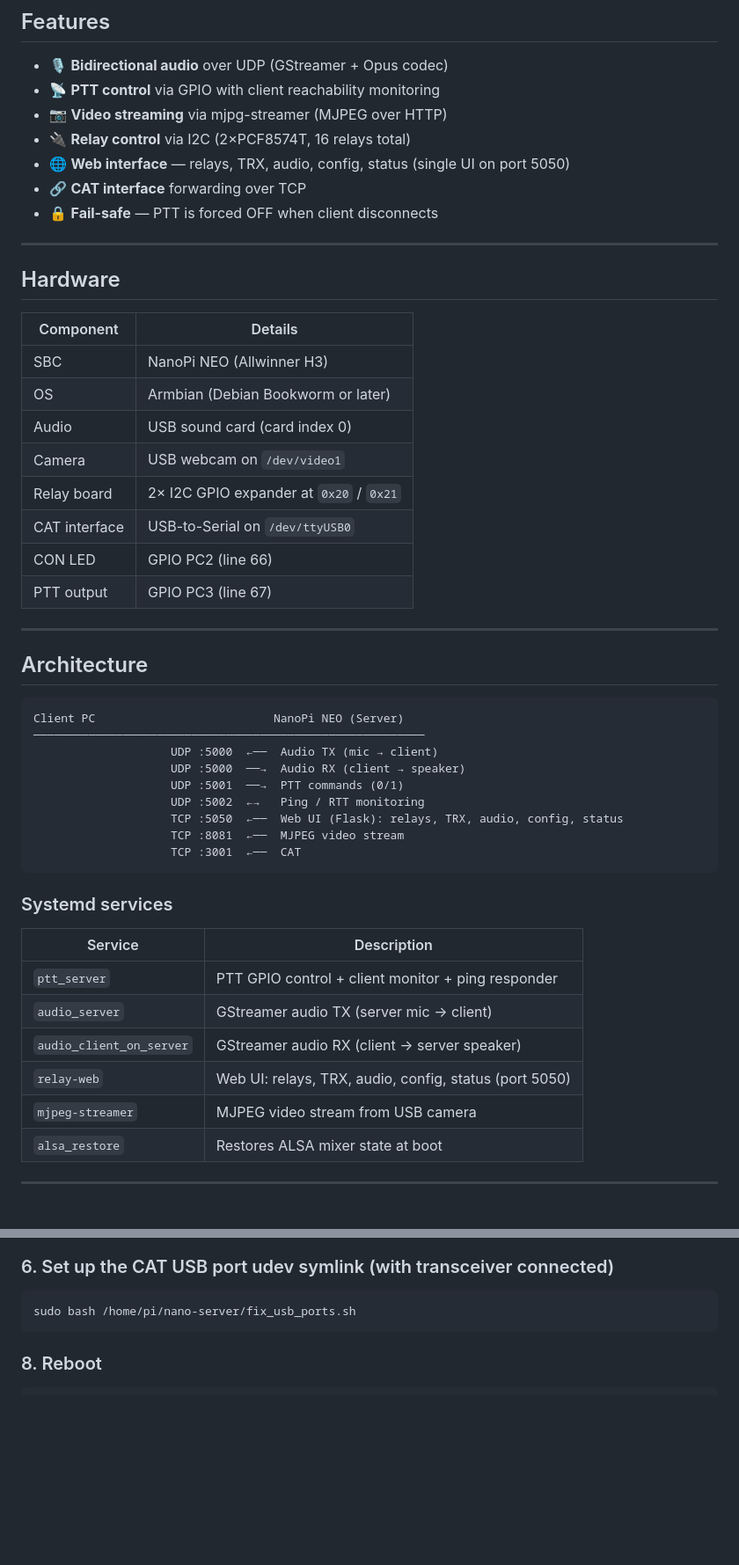
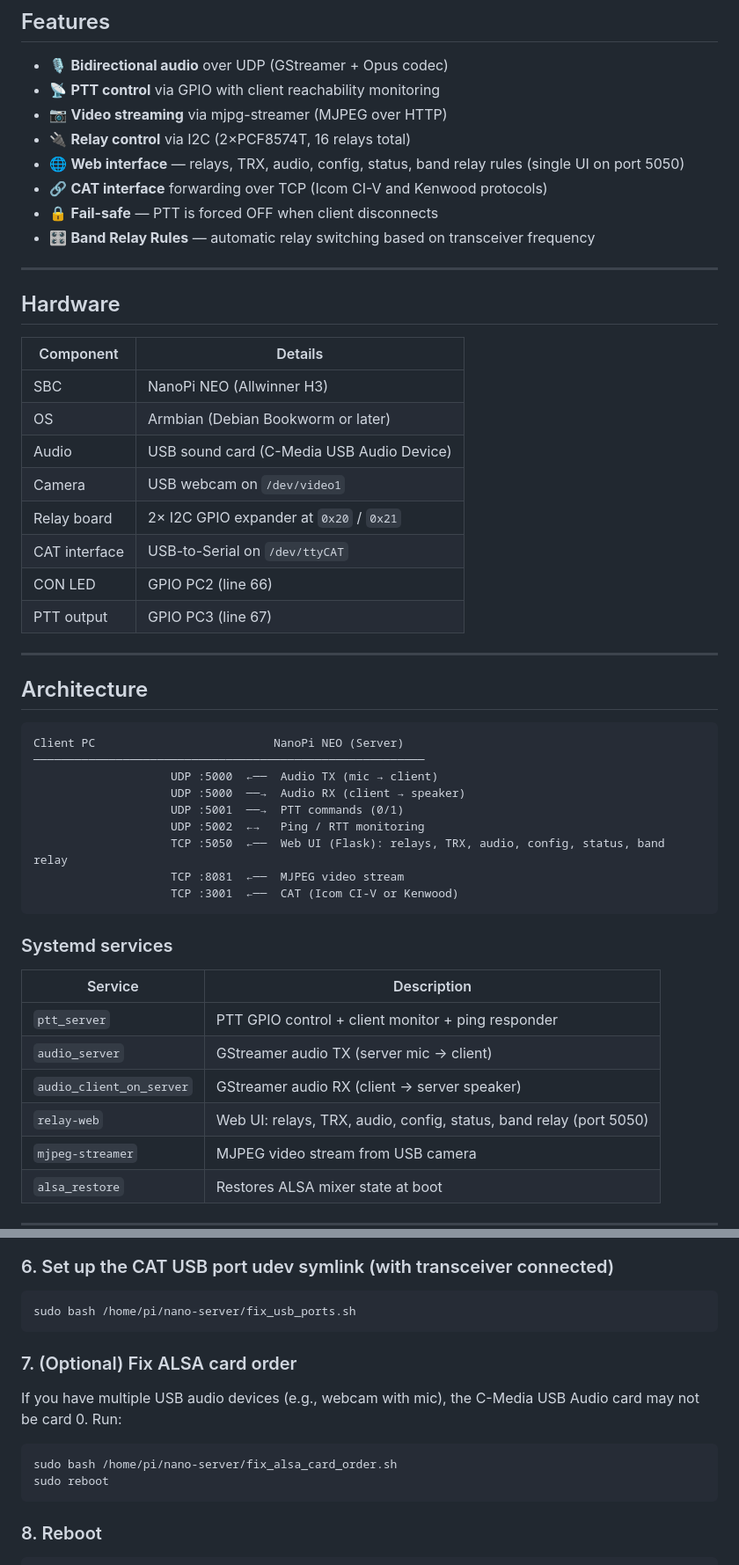
Before and after one commit to ra0sms/nano-server, a Markdown page: README.md, 2 parts joined by grey strips. Shown at 88% size. Drawn GitHub-style; blank space fills up the shorter version.

````diff
--- a/README.md
+++ b/README.md
@@ -14,9 +14,10 @@ Desktop client software: https://github.com/ra0sms/caesar-client-desktop
 - 📡 **PTT control** via GPIO with client reachability monitoring
 - 📷 **Video streaming** via mjpg-streamer (MJPEG over HTTP)
 - 🔌 **Relay control** via I2C (2×PCF8574T, 16 relays total)
-- 🌐 **Web interface** — relays, TRX, audio, config, status (single UI on port 5050)
-- 🔗 **CAT interface** forwarding over TCP
+- 🌐 **Web interface** — relays, TRX, audio, config, status, band relay rules (single UI on port 5050)
+- 🔗 **CAT interface** forwarding over TCP (Icom CI-V and Kenwood protocols)
 - 🔒 **Fail-safe** — PTT is forced OFF when client disconnects
+- 🎛️ **Band Relay Rules** — automatic relay switching based on transceiver frequency
 
 ---
 
@@ -26,10 +27,10 @@ Desktop client software: https://github.com/ra0sms/caesar-client-desktop
 |---|---|
 | SBC | NanoPi NEO (Allwinner H3) |
 | OS | Armbian (Debian Bookworm or later) |
-| Audio | USB sound card (card index 0) |
+| Audio | USB sound card (C-Media USB Audio Device) |
 | Camera | USB webcam on `/dev/video1` |
 | Relay board | 2× I2C GPIO expander at `0x20` / `0x21` |
-| CAT interface | USB-to-Serial on `/dev/ttyUSB0` |
+| CAT interface | USB-to-Serial on `/dev/ttyCAT` |
 | CON LED | GPIO PC2 (line 66) |
 | PTT output | GPIO PC3 (line 67) |
 
@@ -44,9 +45,9 @@ Client PC                          NanoPi NEO (Server)
                     UDP :5000  ──→  Audio RX (client → speaker)
                     UDP :5001  ──→  PTT commands (0/1)
                     UDP :5002  ←→   Ping / RTT monitoring
-                    TCP :5050  ←──  Web UI (Flask): relays, TRX, audio, config, status
+                    TCP :5050  ←──  Web UI (Flask): relays, TRX, audio, config, status, band relay
                     TCP :8081  ←──  MJPEG video stream
-                    TCP :3001  ←──  CAT
+                    TCP :3001  ←──  CAT (Icom CI-V or Kenwood)
 ```
 
 ### Systemd services
@@ -56,7 +57,7 @@ Client PC                          NanoPi NEO (Server)
 | `ptt_server` | PTT GPIO control + client monitor + ping responder |
 | `audio_server` | GStreamer audio TX (server mic → client) |
 | `audio_client_on_server` | GStreamer audio RX (client → server speaker) |
-| `relay-web` | Web UI: relays, TRX, audio, config, status (port 5050) |
+| `relay-web` | Web UI: relays, TRX, audio, config, status, band relay (port 5050) |
 | `mjpeg-streamer` | MJPEG video stream from USB camera |
 | `alsa_restore` | Restores ALSA mixer state at boot |
 
@@ -106,6 +107,15 @@ echo 'yourpassword' > /home/pi/nano-server/web/password.txt
 
 ```bash
 sudo bash /home/pi/nano-server/fix_usb_ports.sh
+```
+
+### 7. (Optional) Fix ALSA card order
+
+If you have multiple USB audio devices (e.g., webcam with mic), the C-Media USB Audio card may not be card 0. Run:
+
+```bash
+sudo bash /home/pi/nano-server/fix_alsa_card_order.sh
+sudo reboot
 ```
 
 ### 8. Reboot
````
Also changed, not shown: other parts of README.md (+27 -9 lines).
